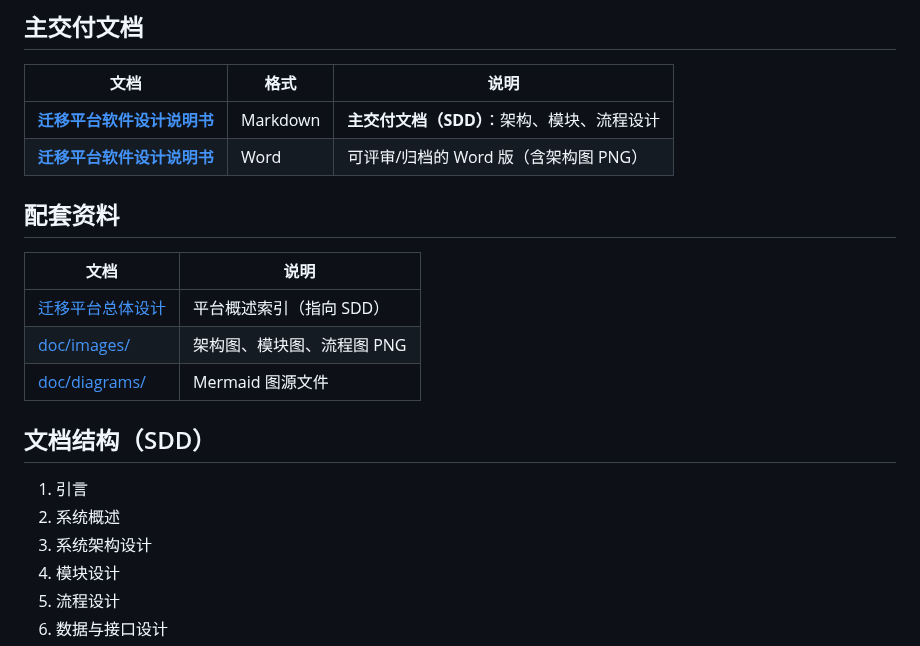
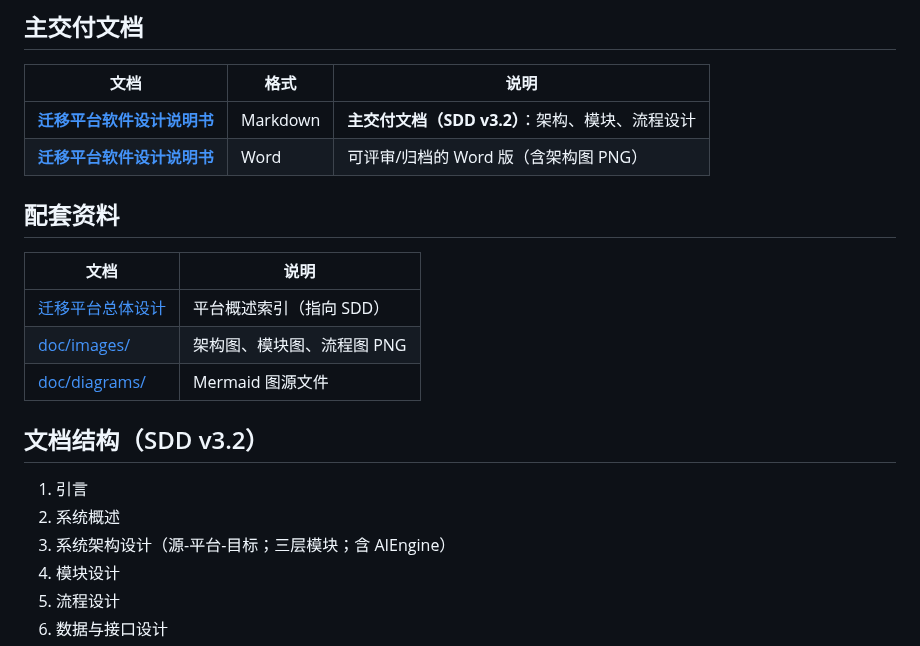
Before and after one commit to program231/design, a Markdown page: README.md, the part around the change. Rendered like a GitHub page.

```diff
--- a/README.md
+++ b/README.md
@@ -6,7 +6,7 @@
 
 | 文档 | 格式 | 说明 |
 |------|------|------|
-| **[迁移平台软件设计说明书](doc/迁移平台软件设计说明书.md)** | Markdown | **主交付文档（SDD）**：架构、模块、流程设计 |
+| **[迁移平台软件设计说明书](doc/迁移平台软件设计说明书.md)** | Markdown | **主交付文档（SDD v3.2）**：架构、模块、流程设计 |
 | **[迁移平台软件设计说明书](doc/迁移平台软件设计说明书.docx)** | Word | 可评审/归档的 Word 版（含架构图 PNG） |
 
 ## 配套资料
@@ -17,11 +17,11 @@
 | [doc/images/](doc/images/) | 架构图、模块图、流程图 PNG |
 | [doc/diagrams/](doc/diagrams/) | Mermaid 图源文件 |
 
-## 文档结构（SDD）
+## 文档结构（SDD v3.2）
 
 1. 引言
 2. 系统概述
-3. 系统架构设计
+3. 系统架构设计（源-平台-目标；三层模块；含 AIEngine）
 4. 模块设计
 5. 流程设计
 6. 数据与接口设计
```
Also changed, not shown: doc/迁移平台总体设计.md (+14 -12 lines), doc/迁移平台软件设计说明书.md (+72 -65 lines), doc/images/fig3-1-logical-architecture.png, doc/images/fig3-2-module-composition.png, doc/images/fig3-4-single-node-deploy.png (deleted), doc/images/fig3-5-multi-node-ha.png (deleted), 5 other files.
